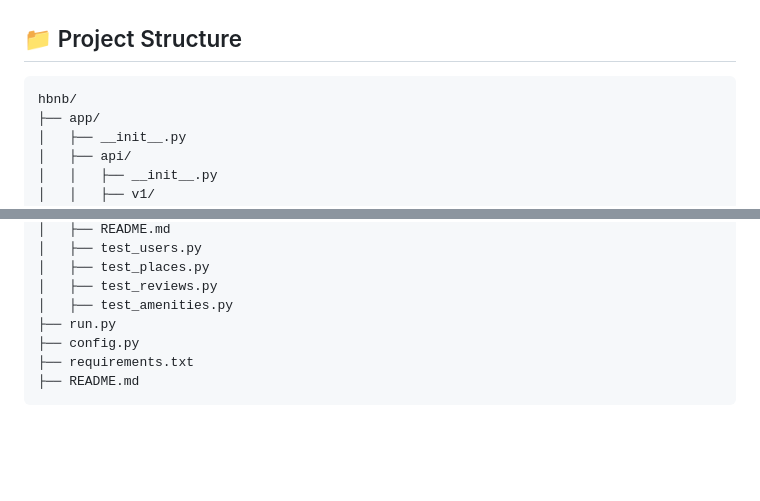
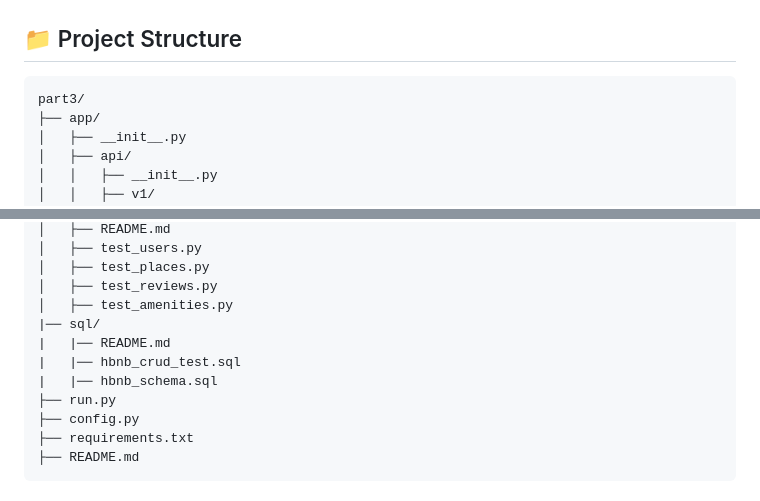
Before and after one commit to Yugz29/holbertonschool-hbnb, a Markdown page: part3/README.md, 2 parts joined by grey strips. Rendered like a GitHub page; blank space fills up the shorter version.

Commit message:
fix: project structure

````diff
--- a/part3/README.md
+++ b/part3/README.md
@@ -15,7 +15,7 @@ This architecture ensures scalability, maintainability, and clear separation of
 ## 📁 Project Structure
 
 ```
-hbnb/
+part3/
 ├── app/
 │   ├── __init__.py
 │   ├── api/
@@ -44,6 +44,10 @@ hbnb/
 │   ├── test_places.py
 │   ├── test_reviews.py
 │   ├── test_amenities.py
+|── sql/
+|   |── README.md
+|   |── hbnb_crud_test.sql
+|   |── hbnb_schema.sql
 ├── run.py
 ├── config.py
 ├── requirements.txt
````
